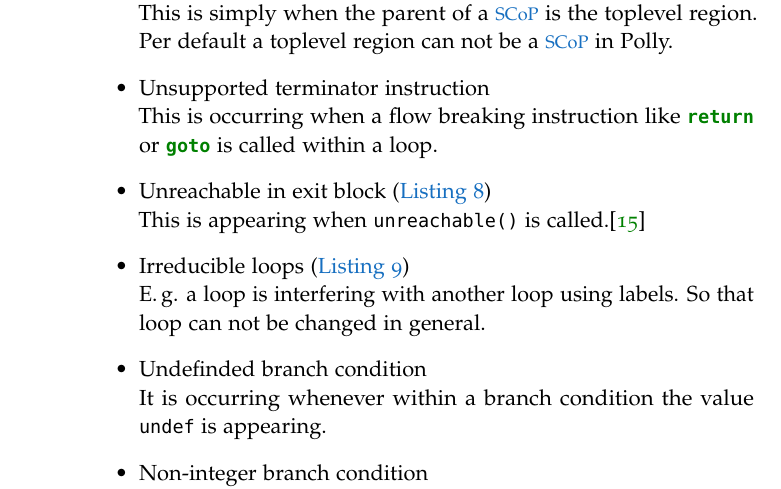
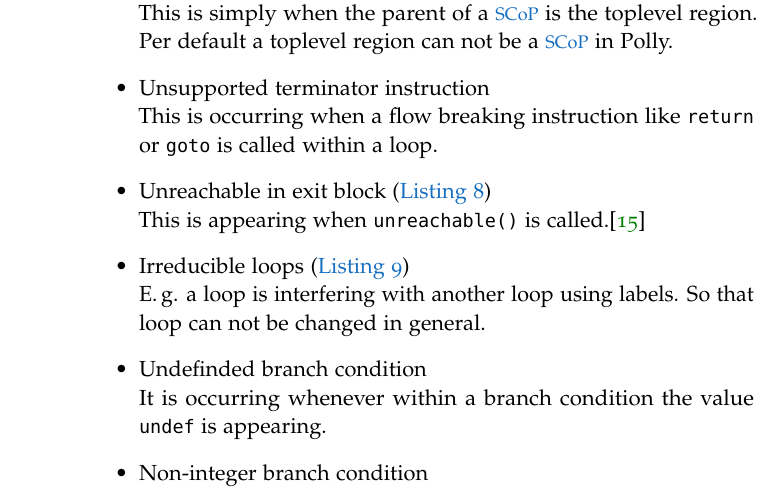
Before and after one commit to TrackerSB/Bachelorarbeit, a LaTeX thesis (ClassicThesis.tex, which reads Chapters/EmpirischeStudie.tex): part of page 28 of 53, cut so that both start at the same text. Compiled offline with pdfLaTeX.

Commit message:
Fix compilation issues

```diff
--- a/Chapters/EmpirischeStudie.tex
+++ b/Chapters/EmpirischeStudie.tex
@@ -47,9 +47,9 @@ Some of these criteria are referencing to a \LLVM specific value called \undefv.
         This is simply when the parent of a \scop is the toplevel region.
         Per default a toplevel region can not be a \scop in Polly.
     \item Unsupported terminator instruction\\
-        This is occurring when a flow breaking instruction like \mintinline{c++}{return} or \mintinline{c++}{goto} is called within a loop.
+        This is occurring when a flow breaking instruction like \texttt{return} or \texttt{goto} is called within a loop.
     \item Unreachable in exit block (\autoref{lst:unreachableExitBlock})\\
-        This is appearing when \mintinline{c++}{unreachable()} is called.\cite{llvmUnreachable}
+        This is appearing when \texttt{unreachable()} is called.\cite{llvmUnreachable}
     \item Irreducible loops (\autoref{lst:irreducibleLoops})\\
         \Eg a loop is interfering with another loop using labels.
         So that loop can not be changed in general.
```
Also changed, not shown: Chapters/EmpirischeStudie.tex (6 more changed lines).
